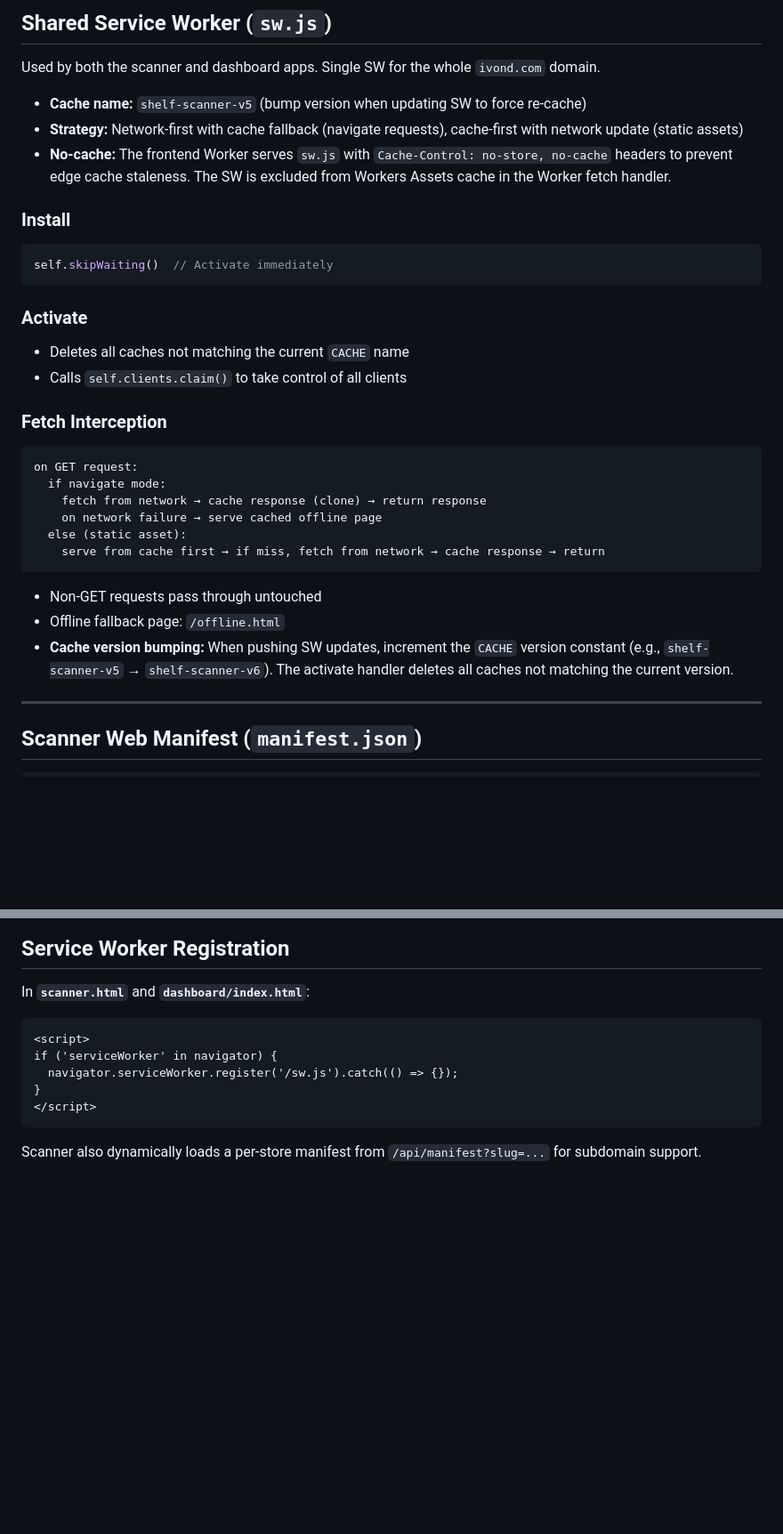
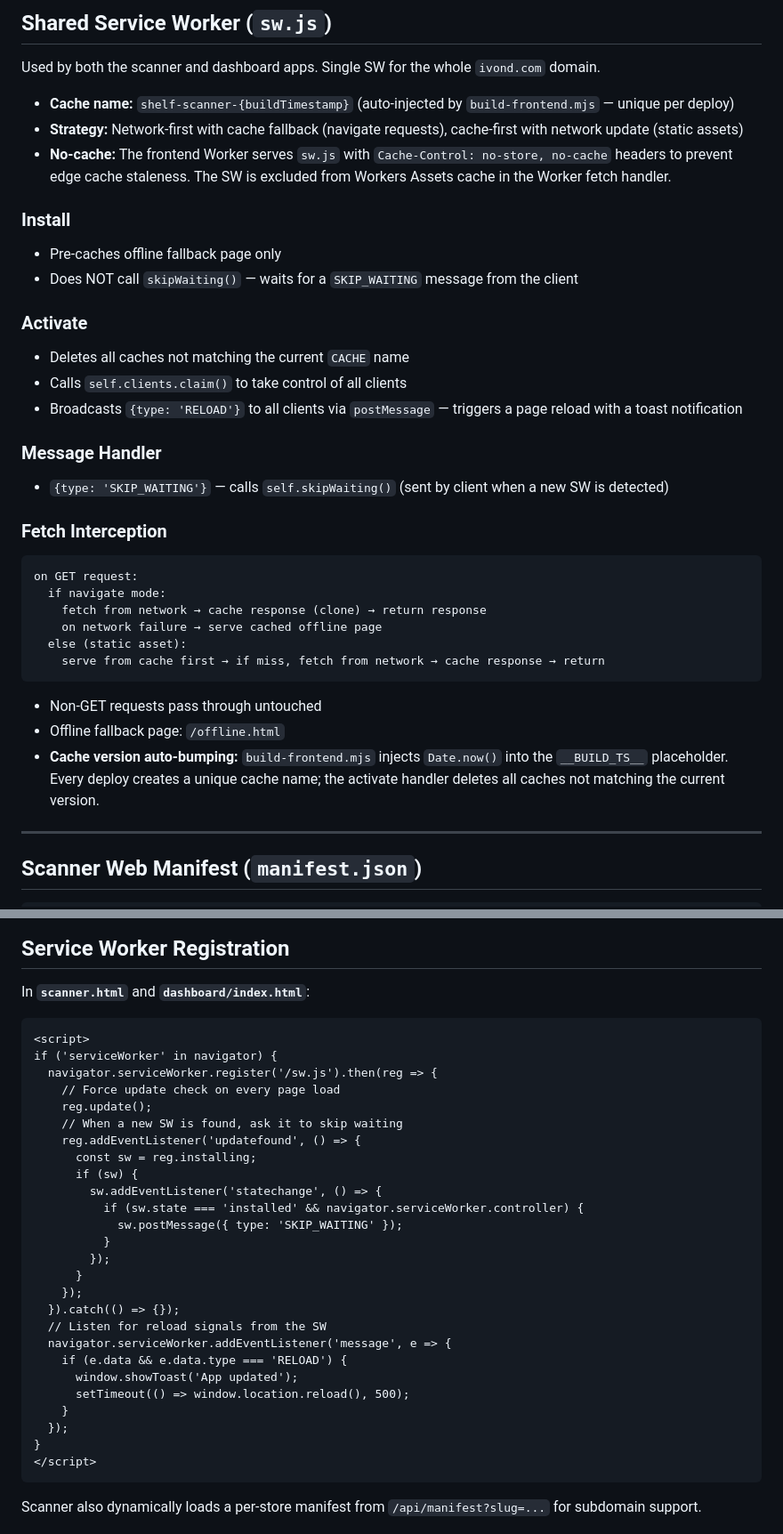
Before and after one commit to islem005/suppertteScanner, a Markdown page: code-lore/infrastructure/pwa-setup.md, 2 parts joined by grey strips. Shown at 89% size. Drawn GitHub-style; blank space fills up the shorter version.

Commit message:
docs: update PWA setup lore with auto-update flow

````diff
--- a/code-lore/infrastructure/pwa-setup.md
+++ b/code-lore/infrastructure/pwa-setup.md
@@ -4,18 +4,21 @@
 
 Used by both the scanner and dashboard apps. Single SW for the whole `ivond.com` domain.
 
-- **Cache name:** `shelf-scanner-v5` (bump version when updating SW to force re-cache)
+- **Cache name:** `shelf-scanner-{buildTimestamp}` (auto-injected by `build-frontend.mjs` — unique per deploy)
 - **Strategy:** Network-first with cache fallback (navigate requests), cache-first with network update (static assets)
 - **No-cache:** The frontend Worker serves `sw.js` with `Cache-Control: no-store, no-cache` headers to prevent edge cache staleness. The SW is excluded from Workers Assets cache in the Worker fetch handler.
 
 ### Install
-```js
-self.skipWaiting()  // Activate immediately
-```
+- Pre-caches offline fallback page only
+- Does NOT call `skipWaiting()` — waits for a `SKIP_WAITING` message from the client
 
 ### Activate
 - Deletes all caches not matching the current `CACHE` name
 - Calls `self.clients.claim()` to take control of all clients
+- Broadcasts `{type: 'RELOAD'}` to all clients via `postMessage` — triggers a page reload with a toast notification
+
+### Message Handler
+- `{type: 'SKIP_WAITING'}` — calls `self.skipWaiting()` (sent by client when a new SW is detected)
 
 ### Fetch Interception
 ```
@@ -28,7 +31,7 @@ on GET request:
 ```
 - Non-GET requests pass through untouched
 - Offline fallback page: `/offline.html`
-- **Cache version bumping:** When pushing SW updates, increment the `CACHE` version constant (e.g., `shelf-scanner-v5` → `shelf-scanner-v6`). The activate handler deletes all caches not matching the current version.
+- **Cache version auto-bumping:** `build-frontend.mjs` injects `Date.now()` into the `__BUILD_TS__` placeholder. Every deploy creates a unique cache name; the activate handler deletes all caches not matching the current version.
 
 ---
 
@@ -76,10 +79,32 @@ on GET request:
 ## Service Worker Registration
 
 In **`scanner.html`** and **`dashboard/index.html`**:
+
 ```html
 <script>
 if ('serviceWorker' in navigator) {
-  navigator.serviceWorker.register('/sw.js').catch(() => {});
+  navigator.serviceWorker.register('/sw.js').then(reg => {
+    // Force update check on every page load
+    reg.update();
+    // When a new SW is found, ask it to skip waiting
+    reg.addEventListener('updatefound', () => {
+      const sw = reg.installing;
+      if (sw) {
+        sw.addEventListener('statechange', () => {
+          if (sw.state === 'installed' && navigator.serviceWorker.controller) {
+            sw.postMessage({ type: 'SKIP_WAITING' });
+          }
+        });
+      }
+    });
+  }).catch(() => {});
+  // Listen for reload signals from the SW
+  navigator.serviceWorker.addEventListener('message', e => {
+    if (e.data && e.data.type === 'RELOAD') {
+      window.showToast('App updated');
+      setTimeout(() => window.location.reload(), 500);
+    }
+  });
 }
 </script>
 ```
````
Also changed, not shown: other parts of code-lore/infrastructure/pwa-setup.md (+15 -0 lines).
